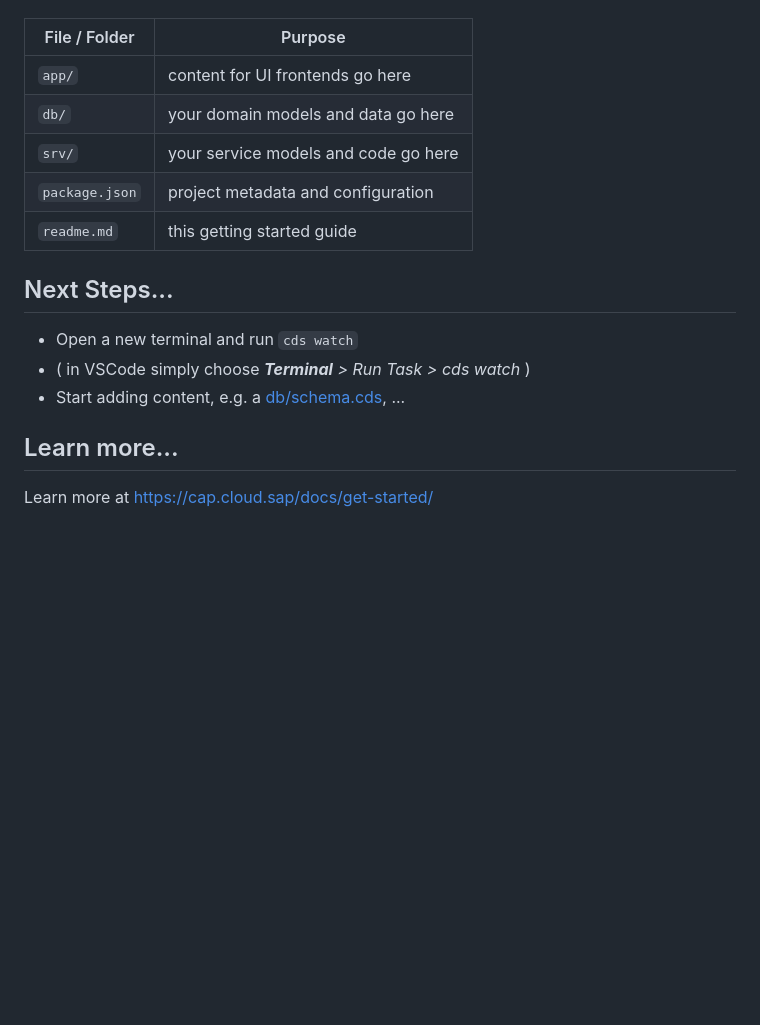
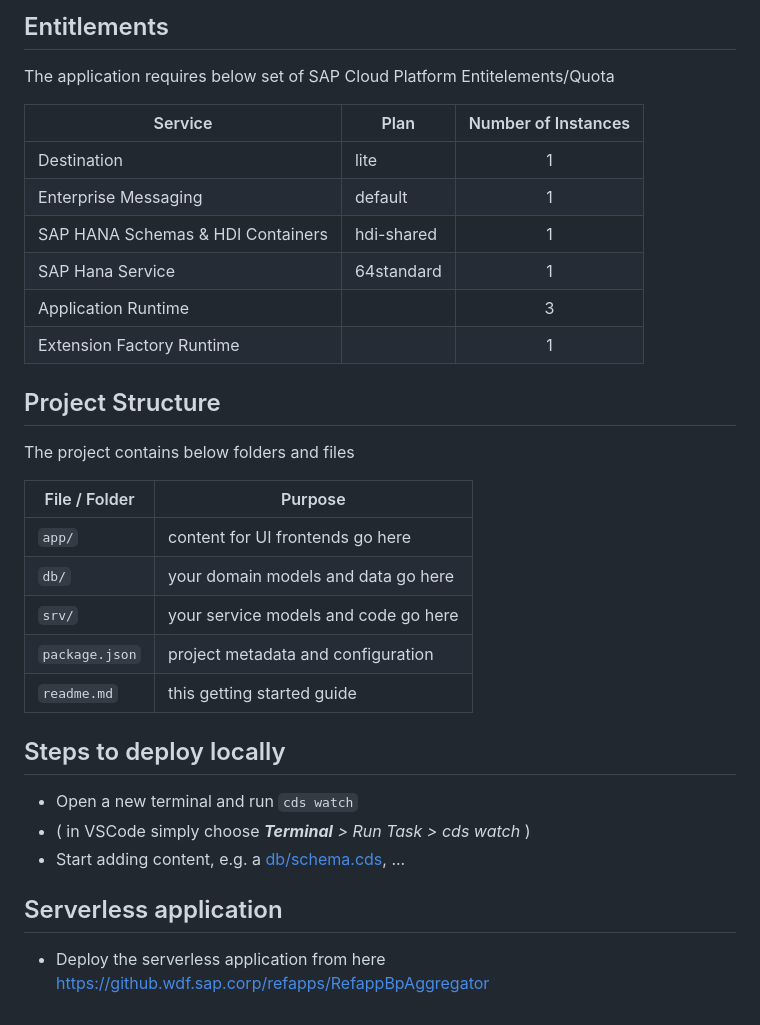
Before and after one commit to i353590/s4extension-mock, a Markdown page: README.md, the part around the change printed below. GitHub-like rendering; blank space fills up the shorter version.

```diff
--- a/README.md
+++ b/README.md
@@ -6,3 +33,20 @@ It contains these folders and files, following our recommended project layout:
+## Entitlements
+
+The application requires below set of SAP Cloud Platform Entitelements/Quota
+
+| Service                           | Plan       | Number of Instances |
+|-----------------------------------|------------|:-------------------:|
+| Destination                       | lite       |          1          |
+| Enterprise Messaging              | default    |          1          |
+| SAP HANA Schemas & HDI Containers | hdi-shared |          1          |
+| SAP Hana Service                  | 64standard |          1          |
+| Application Runtime               |            |          3          |
+| Extension Factory Runtime         |            |          1          |
+
+
+## Project Structure
+
+The project contains below folders and files
 
 File / Folder | Purpose
 ---------|----------
@@ -13,13 +57,11 @@ File / Folder | Purpose
 `readme.md` | this getting started guide
 
 
-## Next Steps...
+## Steps to deploy locally
 
 - Open a new terminal and run  `cds watch`
 - ( in VSCode simply choose _**Terminal** > Run Task > cds watch_ )
 - Start adding content, e.g. a [db/schema.cds](db/schema.cds), ...
 
-
-## Learn more...
-
-Learn more at https://cap.cloud.sap/docs/get-started/
+## Serverless application
+- Deploy the serverless application from here https://github.wdf.sap.corp/refapps/RefappBpAggregator
```
Also changed, not shown: other parts of README.md (+30 -3 lines), documentation/images/solution-diagram.jpg (added).
